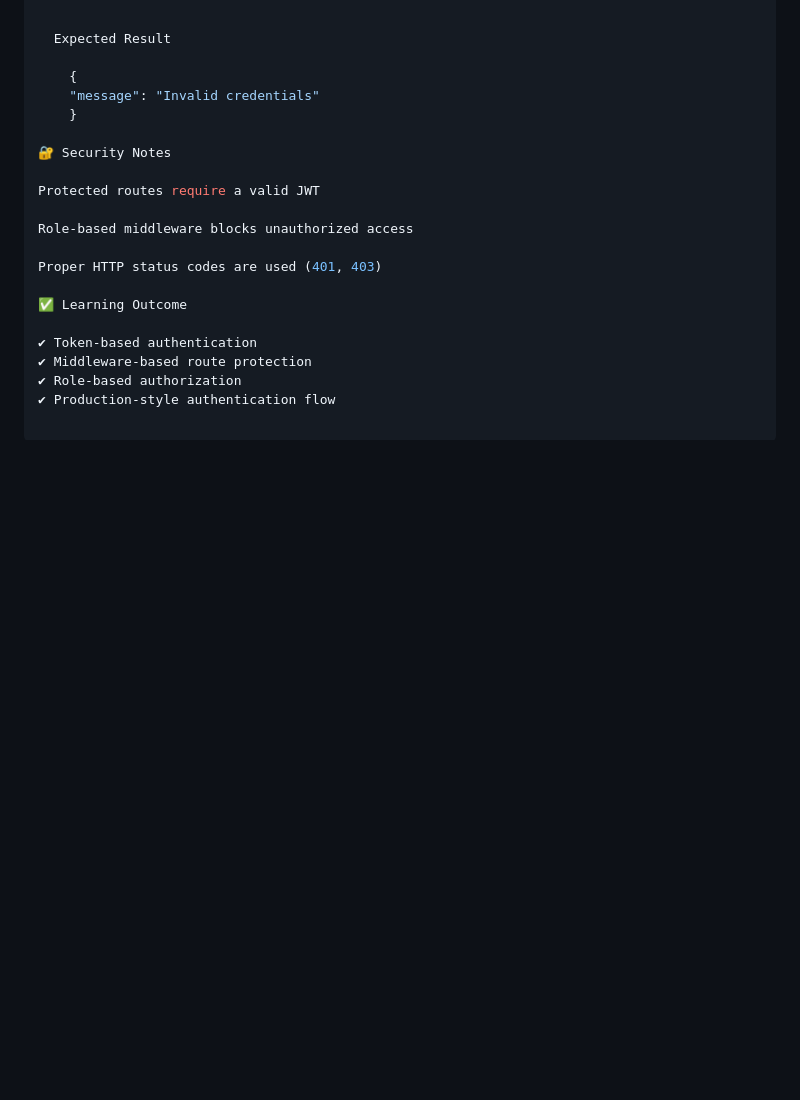
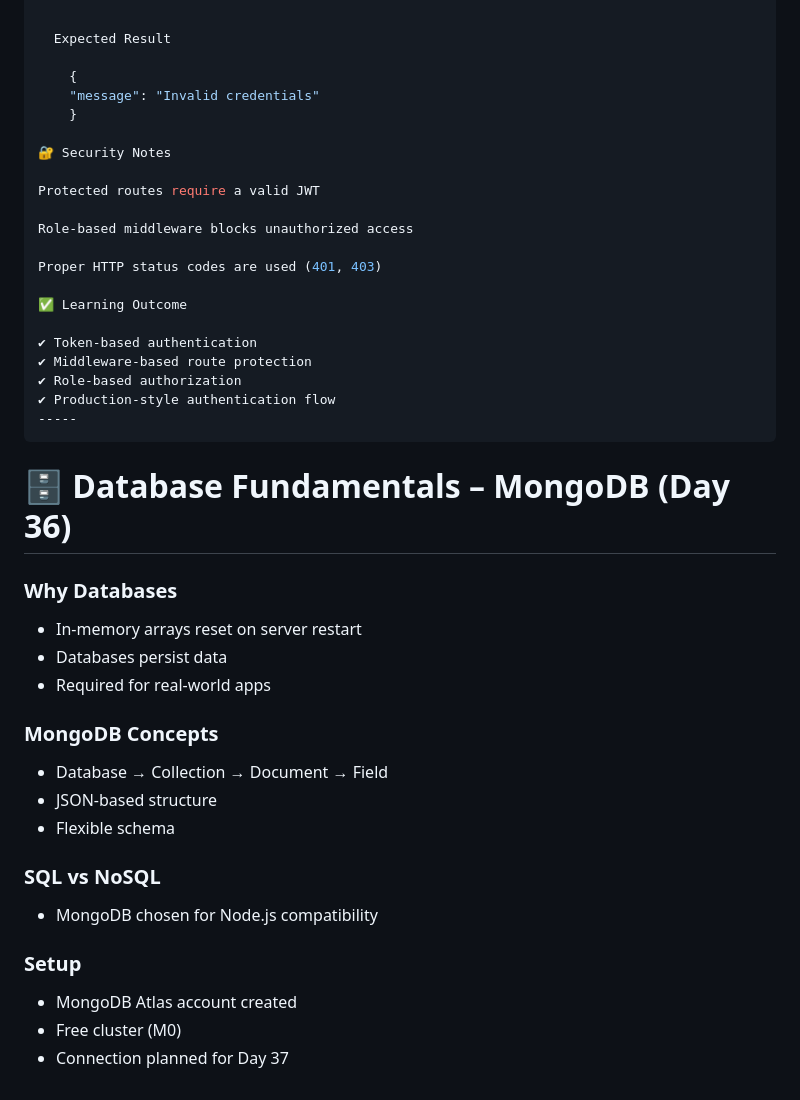
Before and after one commit to shaznamuees1-dev/node-auth-learning, a Markdown page: README.md, the part around the change. Drawn GitHub-style; blank space fills up the shorter version.

Commit message:
Day 36: MongoDB fundamentals and Atlas setup notes

````diff
--- a/README.md
+++ b/README.md
@@ -177,3 +177,25 @@ Proper HTTP status codes are used (401, 403)
 ✔ Middleware-based route protection
 ✔ Role-based authorization
 ✔ Production-style authentication flow
+-----
+```
+# 🗄️ Database Fundamentals – MongoDB (Day 36)
+
+
+### Why Databases
+- In-memory arrays reset on server restart
+- Databases persist data
+- Required for real-world apps
+
+### MongoDB Concepts
+- Database → Collection → Document → Field
+- JSON-based structure
+- Flexible schema
+
+### SQL vs NoSQL
+- MongoDB chosen for Node.js compatibility
+
+### Setup
+- MongoDB Atlas account created
+- Free cluster (M0)
+- Connection planned for Day 37
````
